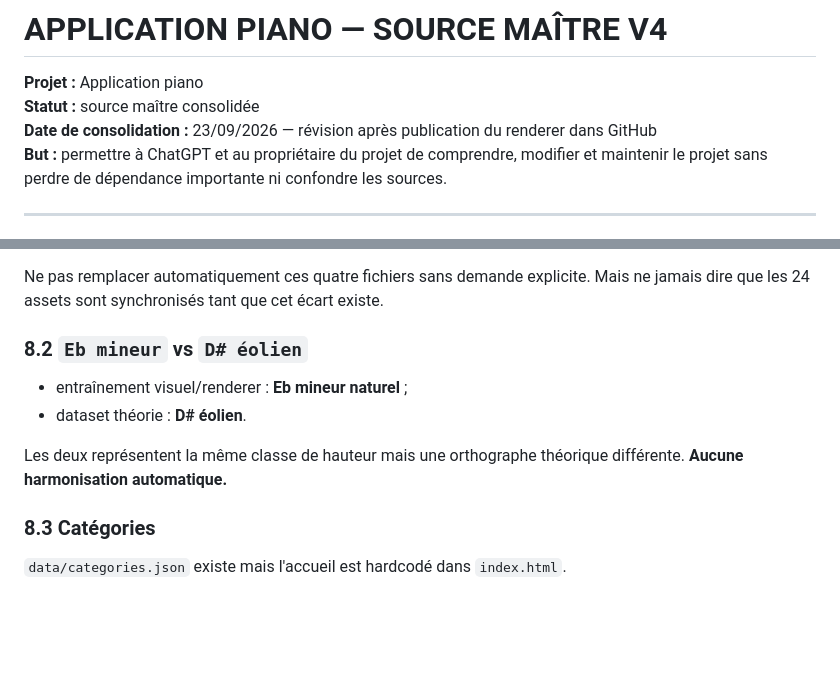
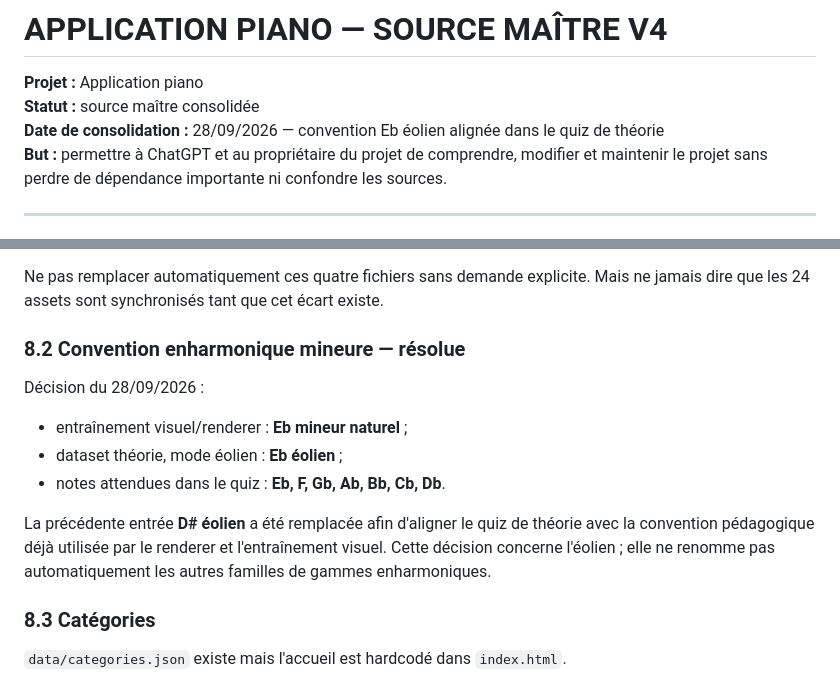
Before and after one commit to AlexFCL/piano, a Markdown page: docs/chatgpt/APPLICATION_PIANO_MASTER_V4.md, 2 parts joined by grey strips. Rendered like a GitHub page; blank space fills up the shorter version.

Commit message:
Document Eb Aeolian quiz convention

```diff
--- a/docs/chatgpt/APPLICATION_PIANO_MASTER_V4.md
+++ b/docs/chatgpt/APPLICATION_PIANO_MASTER_V4.md
@@ -2,7 +2,7 @@
 
 **Projet :** Application piano
 **Statut :** source maître consolidée
-**Date de consolidation :** 23/09/2026 — révision après publication du renderer dans GitHub
+**Date de consolidation :** 28/09/2026 — convention Eb éolien alignée dans le quiz de théorie
 **But :** permettre à ChatGPT et au propriétaire du projet de comprendre, modifier et maintenir le projet sans perdre de dépendance importante ni confondre les sources.
 
 ---
@@ -392,12 +392,15 @@ Divergences actuelles :
 
 Ne pas remplacer automatiquement ces quatre fichiers sans demande explicite. Mais ne jamais dire que les 24 assets sont synchronisés tant que cet écart existe.
 
-### 8.2 `Eb mineur` vs `D# éolien`
+### 8.2 Convention enharmonique mineure — résolue
+
+Décision du 28/09/2026 :
 
 - entraînement visuel/renderer : **Eb mineur naturel** ;
-- dataset théorie : **D# éolien**.
+- dataset théorie, mode éolien : **Eb éolien** ;
+- notes attendues dans le quiz : **Eb, F, Gb, Ab, Bb, Cb, Db**.
 
-Les deux représentent la même classe de hauteur mais une orthographe théorique différente. **Aucune harmonisation automatique.**
+La précédente entrée **D# éolien** a été remplacée afin d'aligner le quiz de théorie avec la convention pédagogique déjà utilisée par le renderer et l'entraînement visuel. Cette décision concerne l'éolien ; elle ne renomme pas automatiquement les autres familles de gammes enharmoniques.
 
 ### 8.3 Catégories
 
```
